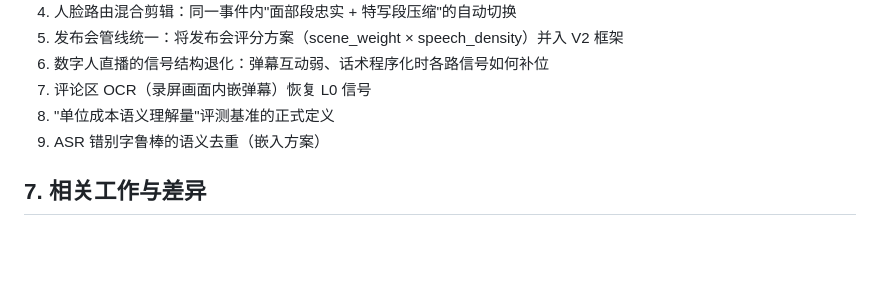
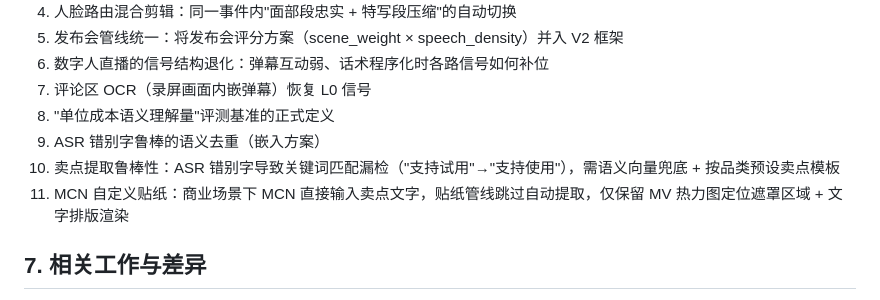
Before and after one commit to ilps2/live-clip, a Markdown page: docs/电商直播低成本视频理解与智能剪辑_研究文档.md, the part around the change. Drawn GitHub-style; blank space fills up the shorter version.

Commit message:
v1.1: #10 卖点提取鲁棒性 #11 MCN自定义贴纸输入

```diff
--- a/docs/电商直播低成本视频理解与智能剪辑_研究文档.md
+++ b/docs/电商直播低成本视频理解与智能剪辑_研究文档.md
@@ -191,6 +191,8 @@ H.264/H.265 编码器为每个宏块预计算了运动矢量（MV）。用 PyAV
 7. 评论区 OCR（录屏画面内嵌弹幕）恢复 L0 信号
 8. "单位成本语义理解量"评测基准的正式定义
 9. ASR 错别字鲁棒的语义去重（嵌入方案）
+10. 卖点提取鲁棒性：ASR 错别字导致关键词匹配漏检（"支持试用"→"支持使用"），需语义向量兜底 + 按品类预设卖点模板
+11. MCN 自定义贴纸：商业场景下 MCN 直接输入卖点文字，贴纸管线跳过自动提取，仅保留 MV 热力图定位遮罩区域 + 文字排版渲染
 
 ## 7. 相关工作与差异
 
```
